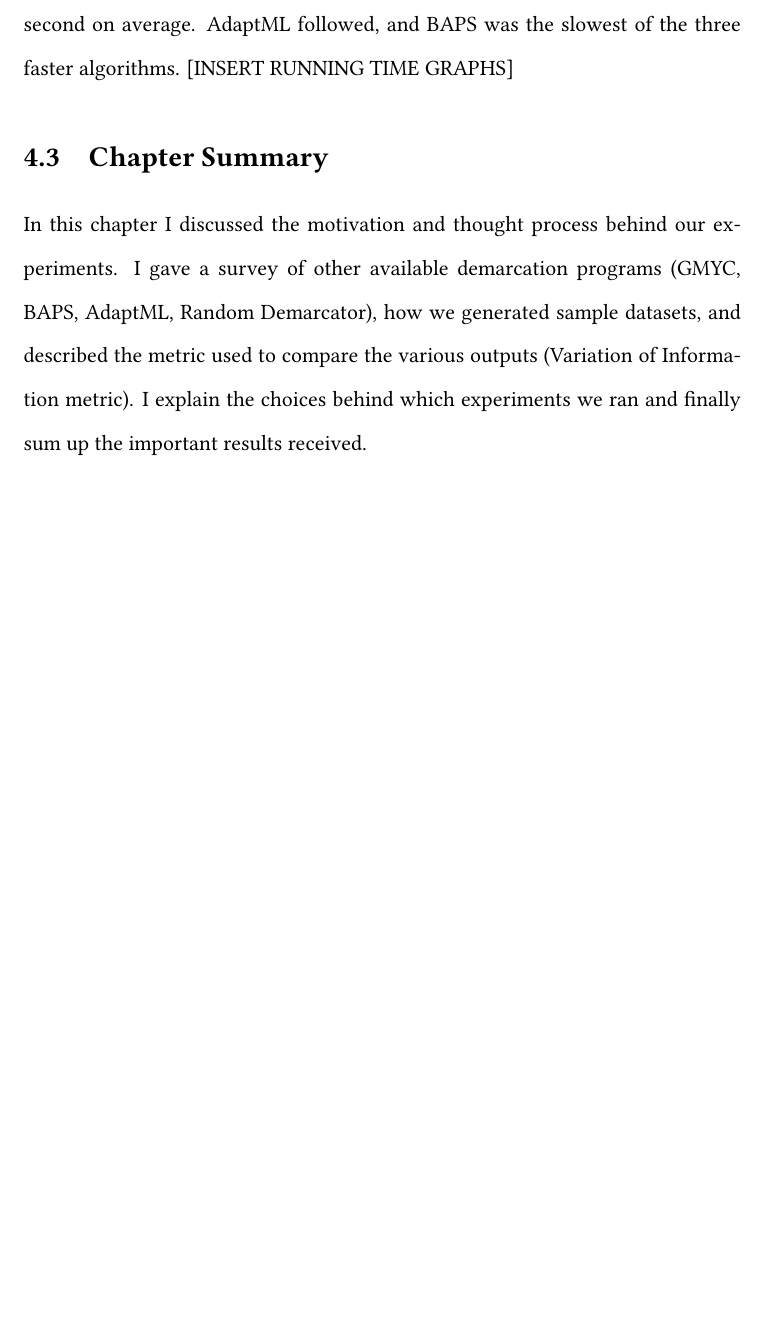
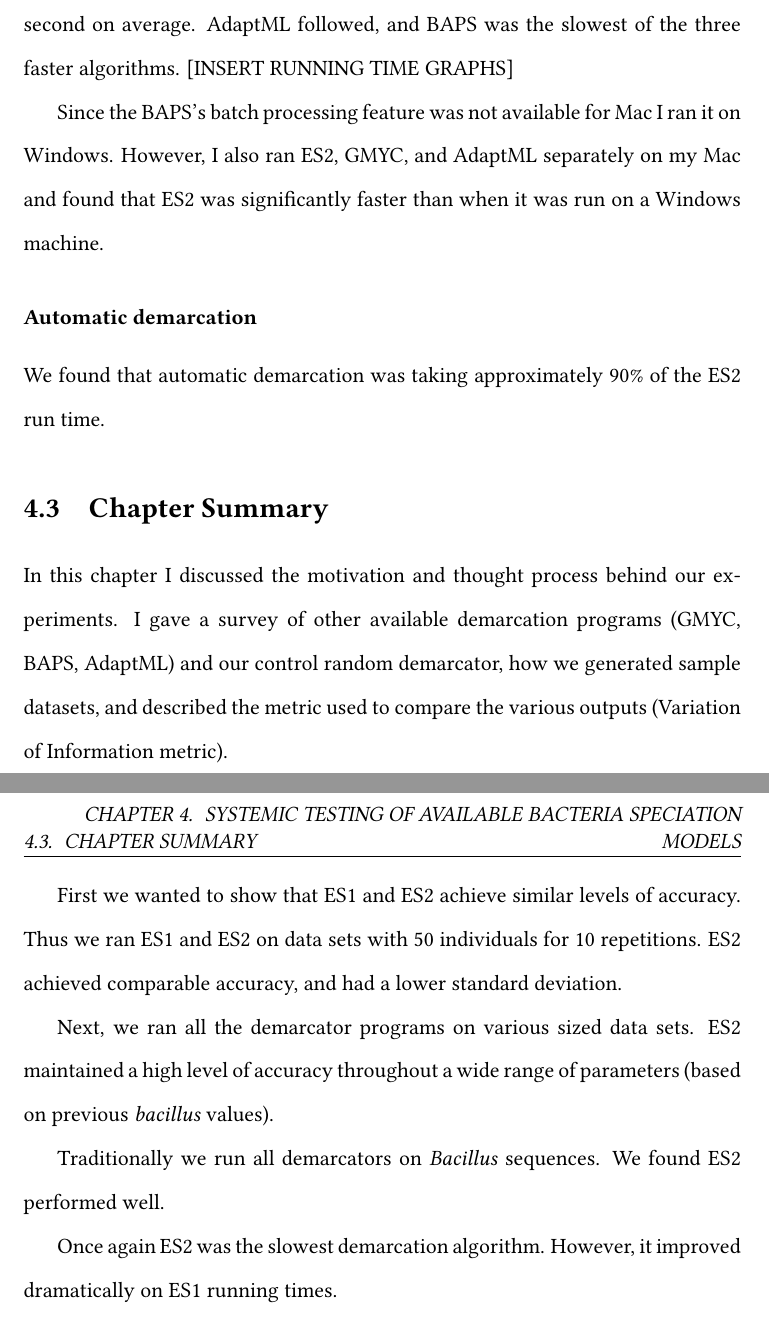
Before and after one commit to dcalderon/senior-project-es2, a LaTeX thesis (MasterOLD.tex, which reads chapter4.tex): part of page 58 of 66 before the commit and two parts of pages 58 and 59 of 67 after it, the two joined at a grey line, cut so that both start at the same text, the shorter picture padded with empty space. Compiled offline with pdfLaTeX.

Commit message:
loosely finished chapter 4

```diff
--- a/chapter4.tex
+++ b/chapter4.tex
@@ -285,7 +285,25 @@ GMYC was the fastest algorithm, taking no more than one second on average.
 AdaptML followed, and BAPS was the slowest of the three faster algorithms.
 [INSERT RUNNING TIME GRAPHS]
 
+Since the BAPS's batch processing feature was not available for Mac I ran it on Windows.
+However, I also ran ES2, GMYC, and AdaptML separately on my Mac and found that ES2 was significantly faster than when it was run on a Windows machine.
+
+\subsubsection*{Automatic demarcation}
+We found that automatic demarcation was taking approximately 90\% of the ES2 run time.
+
 \section{Chapter Summary}
 In this chapter I discussed the motivation and thought process behind our experiments.
-I gave a survey of other available demarcation programs (GMYC, BAPS, AdaptML, Random Demarcator), how we generated sample datasets, and described the metric used to compare the various outputs (Variation of Information metric).
-I explain the choices behind which experiments we ran and finally sum up the important results received.
+I gave a survey of other available demarcation programs (GMYC, BAPS, AdaptML) and our control random demarcator, how we generated sample datasets, and described the metric used to compare the various outputs (Variation of Information metric).
+
+First we wanted to show that ES1 and ES2 achieve similar levels of accuracy.
+Thus we ran ES1 and ES2 on data sets with 50 individuals for 10 repetitions.
+ES2 achieved comparable accuracy, and had a lower standard deviation.
+
+Next, we ran all the demarcator programs on various sized data sets.
+ES2 maintained a high level of accuracy throughout a wide range of parameters (based on previous \emph{bacillus} values).
+
+Traditionally we run all demarcators on \emph{Bacillus} sequences.
+We found ES2 performed well.
+
+Once again ES2 was the slowest demarcation algorithm.
+However, it improved dramatically on ES1 running times.
```
